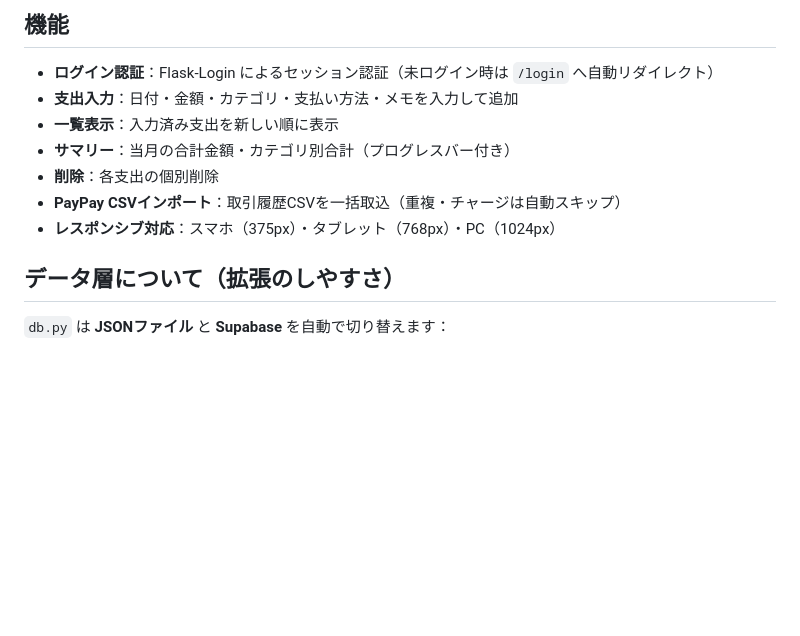
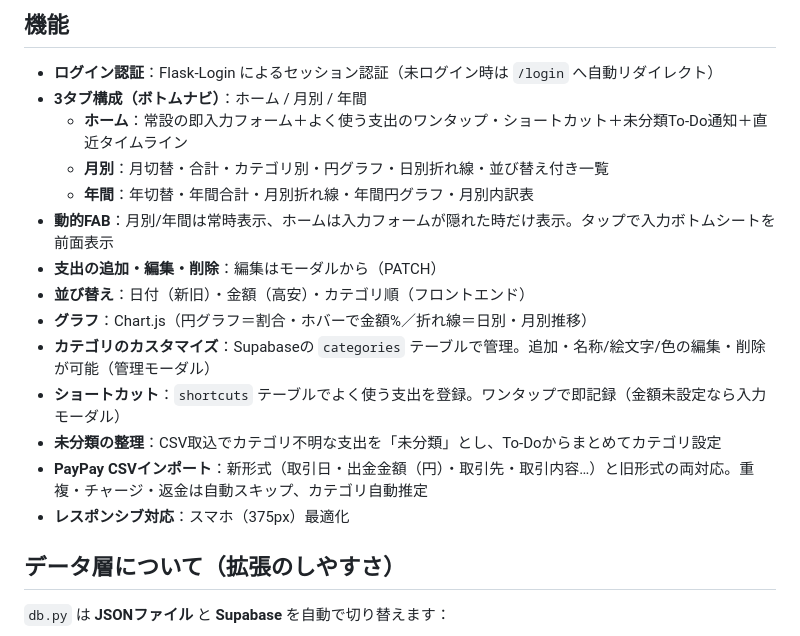
Before and after one commit to rikuri098-bot/kakeibo, a Markdown page: README.md, the part around the change. Drawn GitHub-style; blank space fills up the shorter version.

Commit message:
docs: UX刷新後の機能をREADMEに反映
Co-Authored-By: Claude Opus 4.8 <noreply@anthropic.com>

```diff
--- a/README.md
+++ b/README.md
@@ -71,12 +71,19 @@ http://localhost:8000
 ## 機能
 
 - **ログイン認証**：Flask-Login によるセッション認証（未ログイン時は `/login` へ自動リダイレクト）
-- **支出入力**：日付・金額・カテゴリ・支払い方法・メモを入力して追加
-- **一覧表示**：入力済み支出を新しい順に表示
-- **サマリー**：当月の合計金額・カテゴリ別合計（プログレスバー付き）
-- **削除**：各支出の個別削除
-- **PayPay CSVインポート**：取引履歴CSVを一括取込（重複・チャージは自動スキップ）
-- **レスポンシブ対応**：スマホ（375px）・タブレット（768px）・PC（1024px）
+- **3タブ構成（ボトムナビ）**：ホーム / 月別 / 年間
+  - **ホーム**：常設の即入力フォーム＋よく使う支出のワンタップ・ショートカット＋未分類To-Do通知＋直近タイムライン
+  - **月別**：月切替・合計・カテゴリ別・円グラフ・日別折れ線・並び替え付き一覧
+  - **年間**：年切替・年間合計・月別折れ線・年間円グラフ・月別内訳表
+- **動的FAB**：月別/年間は常時表示、ホームは入力フォームが隠れた時だけ表示。タップで入力ボトムシートを前面表示
+- **支出の追加・編集・削除**：編集はモーダルから（PATCH）
+- **並び替え**：日付（新旧）・金額（高安）・カテゴリ順（フロントエンド）
+- **グラフ**：Chart.js（円グラフ＝割合・ホバーで金額%／折れ線＝日別・月別推移）
+- **カテゴリのカスタマイズ**：Supabaseの `categories` テーブルで管理。追加・名称/絵文字/色の編集・削除が可能（管理モーダル）
+- **ショートカット**：`shortcuts` テーブルでよく使う支出を登録。ワンタップで即記録（金額未設定なら入力モーダル）
+- **未分類の整理**：CSV取込でカテゴリ不明な支出を「未分類」とし、To-Doからまとめてカテゴリ設定
+- **PayPay CSVインポート**：新形式（取引日・出金金額（円）・取引先・取引内容…）と旧形式の両対応。重複・チャージ・返金は自動スキップ、カテゴリ自動推定
+- **レスポンシブ対応**：スマホ（375px）最適化
 
 ## データ層について（拡張のしやすさ）
 
```
